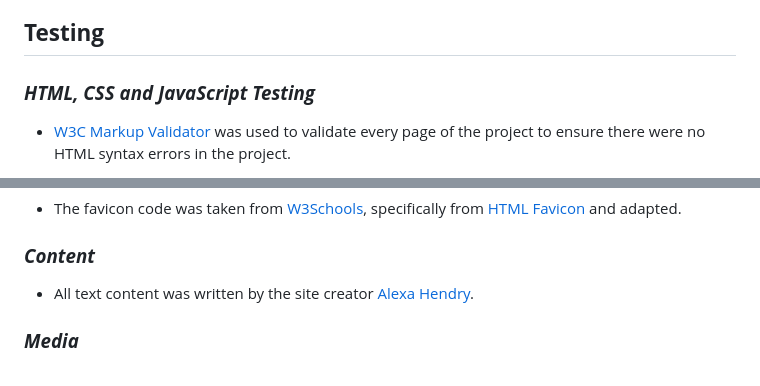
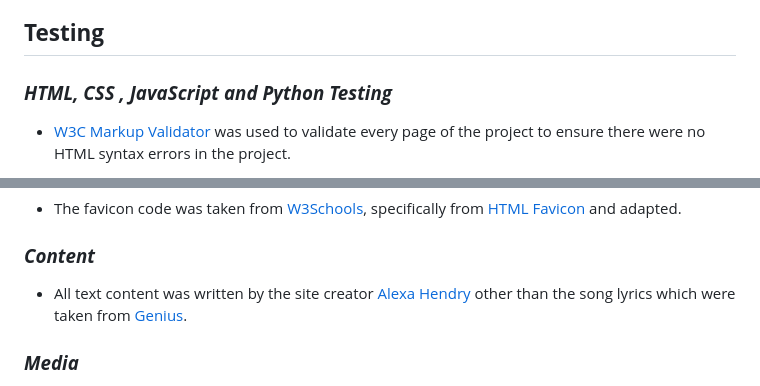
Before and after one commit to AlexaH88/anthemology, a Markdown page: README.md, 2 parts joined by grey strips. Rendered like a GitHub page.

Commit message:
Add content credits to README

```diff
--- a/README.md
+++ b/README.md
@@ -297,7 +296,7 @@
 
 ## __Testing__
 
-### ***HTML, CSS and JavaScript Testing***
+### ***HTML, CSS , JavaScript and Python Testing***
 
 -   [W3C Markup Validator](https://jigsaw.w3.org/css-validator/#validate_by_input) was used to validate every page of the project to ensure there were no HTML syntax errors in the project.
     - [Results index.html](assets/testing/testing-html-index.pdf)
@@ -515,7 +514,7 @@ Click [Here](https://help.github.com/en/github/creating-cloning-and-archiving-re
 
 ### ***Content***
 
-- All text content was written by the site creator [Alexa Hendry](https://github.com/AlexaH88).
+- All text content was written by the site creator [Alexa Hendry](https://github.com/AlexaH88) other than the song lyrics which were taken from [Genius](https://genius.com/).
 
 ### ***Media***
 
```
Also changed, not shown: other parts of README.md (+0 -1 lines).
